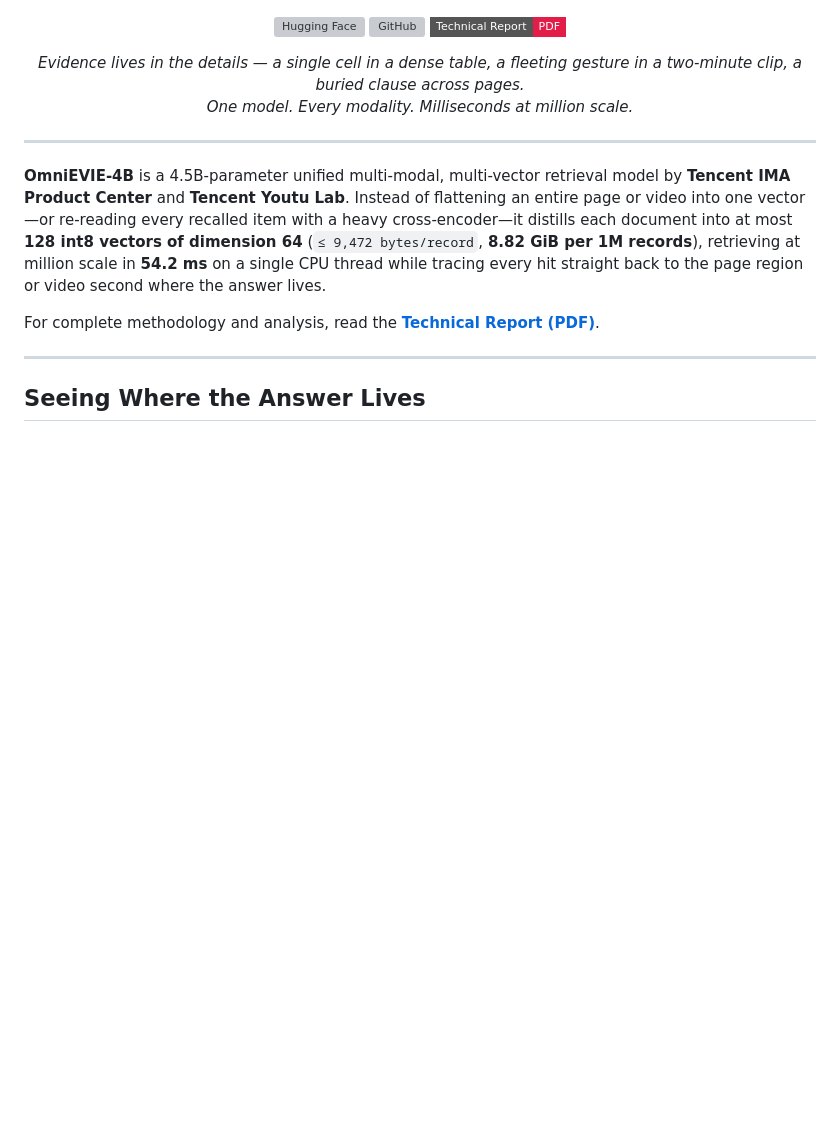
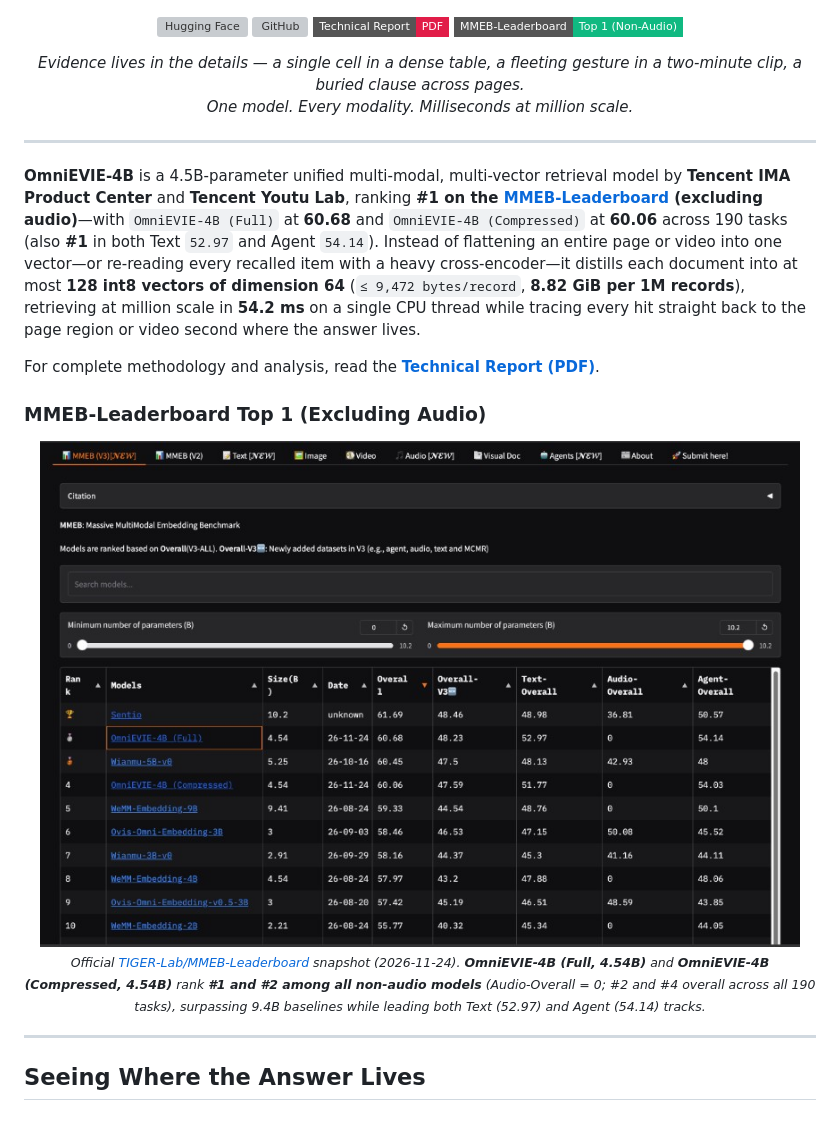
Before and after one commit to Tencent/OmniEVIE, a Markdown page: README.md, the part around the change. GitHub-like rendering; pictures changed too: assets/mmeb_leaderboard.png (added); badges without logos; blank space fills up the shorter version; grey boxes are pictures that could not be loaded.

Commit message:
Add MMEB-Leaderboard Top 1 (non-audio) snapshot and badge to README
Co-authored-by: Cursor <cursoragent@cursor.com>

```diff
--- a/README.md
+++ b/README.md
@@ -8,6 +8,7 @@
   <a href="https://huggingface.co/tencent/OmniEVIE-4B"><img src="https://img.shields.io/badge/Hugging_Face-tencent%2FOmniEVIE--4B-F59E0B?style=flat-square&logo=huggingface&logoColor=white" alt="Hugging Face"></a>
   <a href="https://github.com/Tencent/OmniEVIE"><img src="https://img.shields.io/badge/GitHub-Tencent%2FOmniEVIE-1F2937?style=flat-square&logo=github&logoColor=white" alt="GitHub"></a>
   <a href="OmniEVIE_Technical_Report.pdf"><img src="https://img.shields.io/badge/Technical_Report-PDF-E11D48?style=flat-square&logo=adobeacrobatreader&logoColor=white" alt="Technical Report"></a>
+  <a href="https://huggingface.co/spaces/TIGER-Lab/MMEB-Leaderboard"><img src="https://img.shields.io/badge/MMEB--Leaderboard-Top_1_(Non--Audio)-10B981?style=flat-square" alt="MMEB-Leaderboard Top 1 (Non-Audio)"></a>
 </p>
 
 <p align="center">
@@ -19,9 +20,18 @@
 
 ---
 
-**OmniEVIE-4B** is a 4.5B-parameter unified multi-modal, multi-vector retrieval model by **Tencent IMA Product Center** and **Tencent Youtu Lab**. Instead of flattening an entire page or video into one vector—or re-reading every recalled item with a heavy cross-encoder—it distills each document into at most **128 int8 vectors of dimension 64** (`≤ 9,472 bytes/record`, **8.82 GiB per 1M records**), retrieving at million scale in **54.2 ms** on a single CPU thread while tracing every hit straight back to the page region or video second where the answer lives.
+**OmniEVIE-4B** is a 4.5B-parameter unified multi-modal, multi-vector retrieval model by **Tencent IMA Product Center** and **Tencent Youtu Lab**, ranking **#1 on the [MMEB-Leaderboard](https://huggingface.co/spaces/TIGER-Lab/MMEB-Leaderboard) (excluding audio)**—with `OmniEVIE-4B (Full)` at **60.68** and `OmniEVIE-4B (Compressed)` at **60.06** across 190 tasks (also **#1** in both Text `52.97` and Agent `54.14`). Instead of flattening an entire page or video into one vector—or re-reading every recalled item with a heavy cross-encoder—it distills each document into at most **128 int8 vectors of dimension 64** (`≤ 9,472 bytes/record`, **8.82 GiB per 1M records**), retrieving at million scale in **54.2 ms** on a single CPU thread while tracing every hit straight back to the page region or video second where the answer lives.
 
 For complete methodology and analysis, read the [**Technical Report (PDF)**](OmniEVIE_Technical_Report.pdf).
+
+### MMEB-Leaderboard Top 1 (Excluding Audio)
+
+<p align="center">
+  <a href="https://huggingface.co/spaces/TIGER-Lab/MMEB-Leaderboard">
+    <img src="assets/mmeb_leaderboard.png" width="96%" alt="MMEB-Leaderboard Top 1 (Excluding Audio) — OmniEVIE-4B"/>
+  </a><br/>
+  <sub><i>Official <a href="https://huggingface.co/spaces/TIGER-Lab/MMEB-Leaderboard">TIGER-Lab/MMEB-Leaderboard</a> snapshot (2026-11-24). <b>OmniEVIE-4B (Full, 4.54B)</b> and <b>OmniEVIE-4B (Compressed, 4.54B)</b> rank <b>#1 and #2 among all non-audio models</b> (Audio-Overall = 0; #2 and #4 overall across all 190 tasks), surpassing 9.4B baselines while leading both Text (52.97) and Agent (54.14) tracks.</i></sub>
+</p>
 
 ---
 
```
